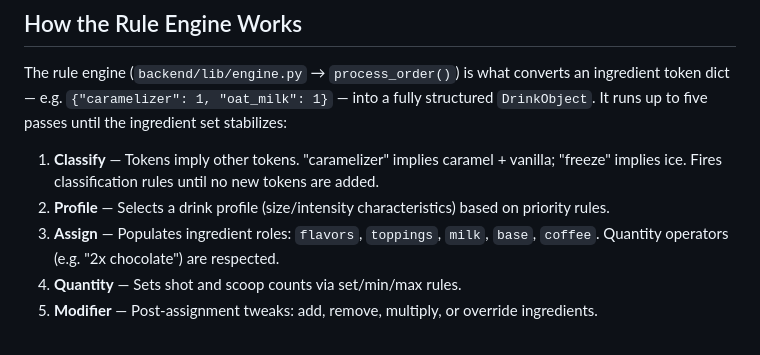
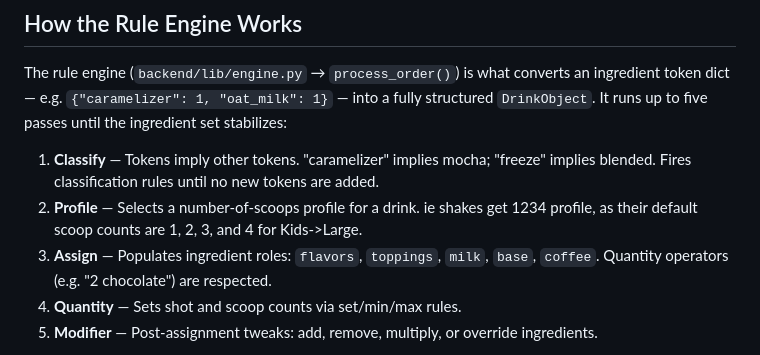
Before and after one commit to andyfief/DB-Recommendations, a Markdown page: README.md, the part around the change. GitHub-like rendering.

```diff
--- a/README.md
+++ b/README.md
@@ -43,9 +43,9 @@ A conversational drink recommendation system for Dutch Bros Coffee. Customers de
 
 The rule engine (`backend/lib/engine.py` → `process_order()`) is what converts an ingredient token dict — e.g. `{"caramelizer": 1, "oat_milk": 1}` — into a fully structured `DrinkObject`. It runs up to five passes until the ingredient set stabilizes:
 
-1. **Classify** — Tokens imply other tokens. "caramelizer" implies caramel + vanilla; "freeze" implies ice. Fires classification rules until no new tokens are added.
-2. **Profile** — Selects a drink profile (size/intensity characteristics) based on priority rules.
-3. **Assign** — Populates ingredient roles: `flavors`, `toppings`, `milk`, `base`, `coffee`. Quantity operators (e.g. "2x chocolate") are respected.
+1. **Classify** — Tokens imply other tokens. "caramelizer" implies mocha; "freeze" implies blended. Fires classification rules until no new tokens are added.
+2. **Profile** — Selects a number-of-scoops profile for a drink. ie shakes get 1234 profile, as their default scoop counts are 1, 2, 3, and 4 for Kids->Large.
+3. **Assign** — Populates ingredient roles: `flavors`, `toppings`, `milk`, `base`, `coffee`. Quantity operators (e.g. "2 chocolate") are respected.
 4. **Quantity** — Sets shot and scoop counts via set/min/max rules.
 5. **Modifier** — Post-assignment tweaks: add, remove, multiply, or override ingredients.
 
```
